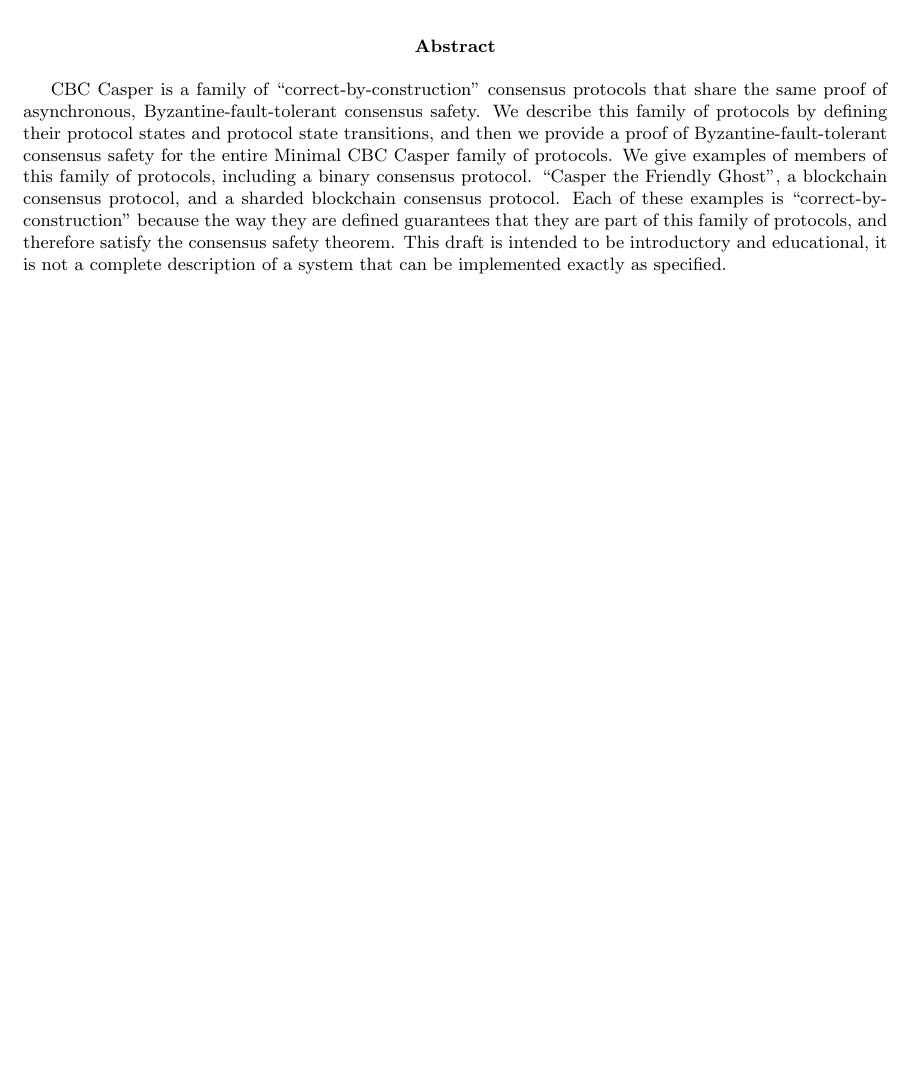
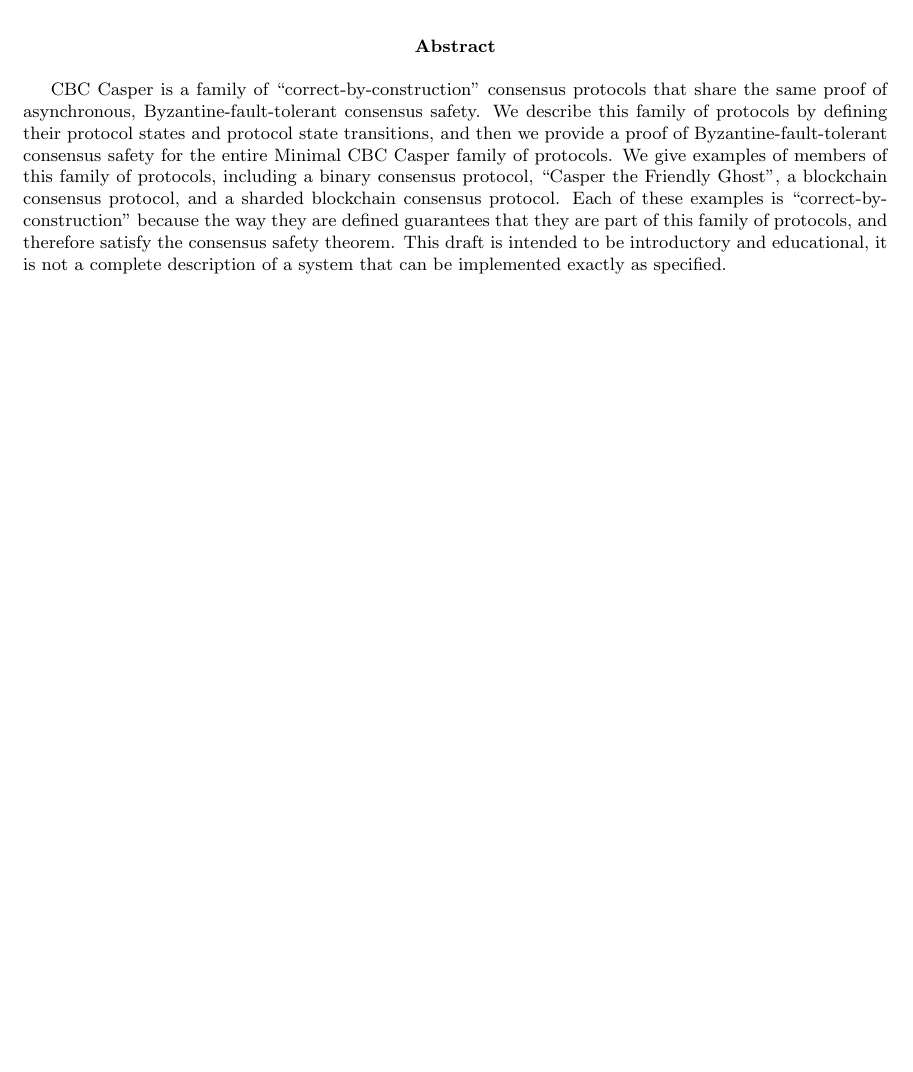
Before and after one commit to cbc-casper/cbc-casper-paper, a LaTeX paper (cbc-casper-paper-draft.tex): part of page 1 of 29, cut so that both start at the same text, the shorter picture padded with empty space. Compiled offline with pdfLaTeX.

Commit message:
Replace a period in a sentence with a comma

```diff
--- a/cbc-casper-paper-draft.tex
+++ b/cbc-casper-paper-draft.tex
@@ -90,7 +90,7 @@
 \maketitle
 
 \begin{abstract}
-CBC Casper is a family of ``correct-by-construction" consensus protocols that share the same proof of asynchronous, Byzantine-fault-tolerant consensus safety. We describe this family of protocols by defining their protocol states and protocol state transitions, and then we provide a proof of Byzantine-fault-tolerant consensus safety for the entire Minimal CBC Casper family of protocols. We give examples of members of this family of protocols, including a binary consensus protocol. ``Casper the Friendly Ghost", a blockchain consensus protocol, and a sharded blockchain consensus protocol. Each of these examples is ``correct-by-construction" because the way they are defined guarantees that they are part of this family of protocols, and therefore satisfy the consensus safety theorem. This draft is intended to be introductory and educational, it is not a complete description of a system that can be implemented exactly as specified.
+CBC Casper is a family of ``correct-by-construction" consensus protocols that share the same proof of asynchronous, Byzantine-fault-tolerant consensus safety. We describe this family of protocols by defining their protocol states and protocol state transitions, and then we provide a proof of Byzantine-fault-tolerant consensus safety for the entire Minimal CBC Casper family of protocols. We give examples of members of this family of protocols, including a binary consensus protocol, ``Casper the Friendly Ghost", a blockchain consensus protocol, and a sharded blockchain consensus protocol. Each of these examples is ``correct-by-construction" because the way they are defined guarantees that they are part of this family of protocols, and therefore satisfy the consensus safety theorem. This draft is intended to be introductory and educational, it is not a complete description of a system that can be implemented exactly as specified.
 \end{abstract}
 
 \pagebreak
```
